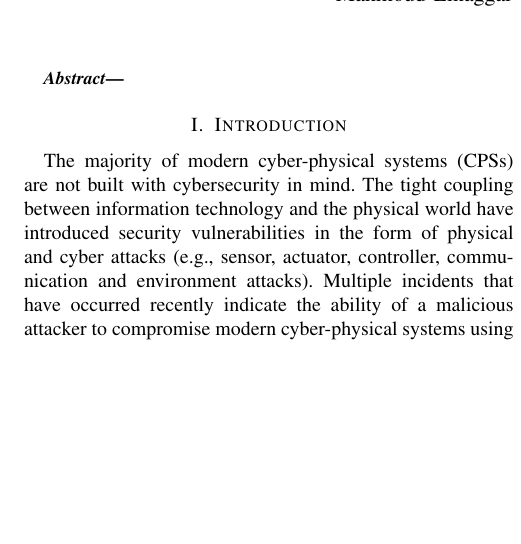
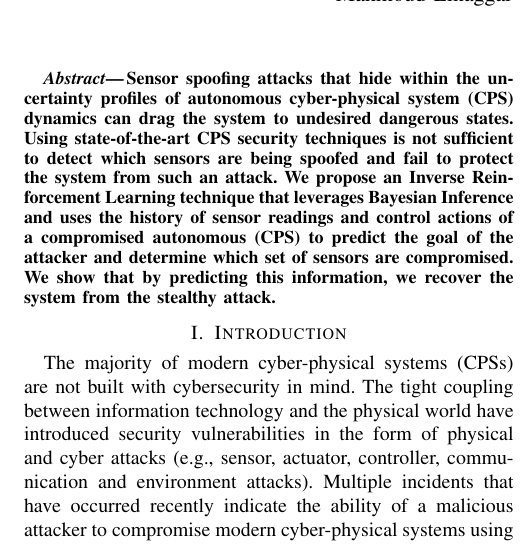
Before and after one commit to jiankangren/ICCPS-2018, a LaTeX paper (main.tex): part of one column of page 1 of 8, cut at the place of the change, the shorter picture padded with empty space. Compiled offline with pdfLaTeX.

Commit message:
abstract

```diff
--- a/main.tex
+++ b/main.tex
@@ -120,7 +120,7 @@
 
 %%%%%%%%%%%%%%%%%%%%%%%%%%%%%%%%%%%%%%%%%%%%%%%%%%%%%%%%%%%%%%%%%%%%%%%%%%%%%%%%
 \begin{abstract}
-
+Sensor spoofing attacks that hide within the uncertainty profiles of autonomous cyber-physical system (CPS) dynamics can drag the system to undesired dangerous states. Using state-of-the-art CPS security techniques is not sufficient to detect which sensors are being spoofed and fail to protect the system from such an attack. We propose an Inverse Reinforcement Learning technique that leverages Bayesian Inference and uses the history of sensor readings and control actions of a compromised autonomous (CPS) to predict the goal of the attacker and determine which set of sensors are compromised. We show that by predicting this information, we recover the system from the stealthy attack.
 
 \end{abstract}
 
```
